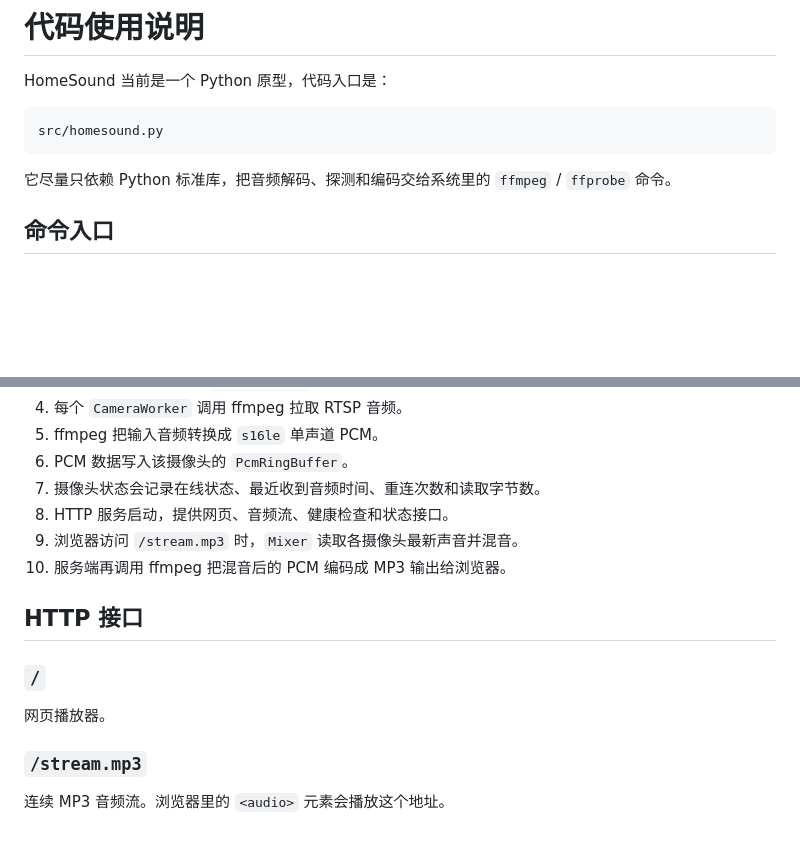
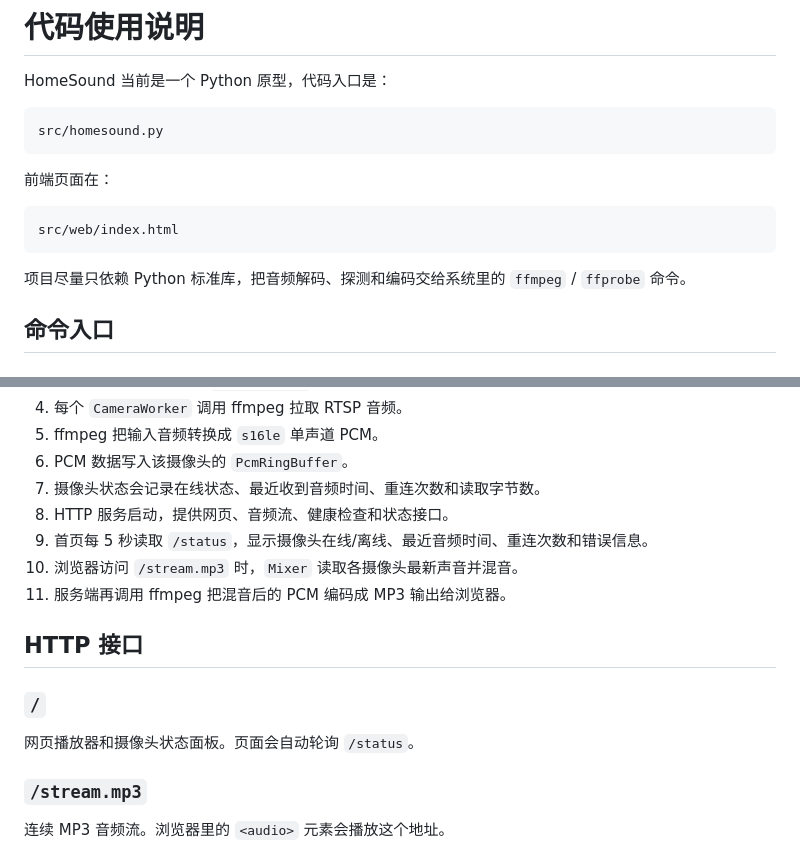
Before and after one commit to conanxin/home-sound-monitor, a Markdown page: docs/code-usage.md, 2 parts joined by grey strips. Rendered like a GitHub page; blank space fills up the shorter version.

````diff
--- a/docs/code-usage.md
+++ b/docs/code-usage.md
@@ -6,7 +6,13 @@ HomeSound 当前是一个 Python 原型，代码入口是：
 src/homesound.py
 ```
 
-它尽量只依赖 Python 标准库，把音频解码、探测和编码交给系统里的 `ffmpeg` / `ffprobe` 命令。
+前端页面在：
+
+```text
+src/web/index.html
+```
+
+项目尽量只依赖 Python 标准库，把音频解码、探测和编码交给系统里的 `ffmpeg` / `ffprobe` 命令。
 
 ## 命令入口
 
@@ -48,14 +54,15 @@ python src/homesound.py probe "rtsp://user:password@192.168.1.31:554/stream1" --
 6. PCM 数据写入该摄像头的 `PcmRingBuffer`。
 7. 摄像头状态会记录在线状态、最近收到音频时间、重连次数和读取字节数。
 8. HTTP 服务启动，提供网页、音频流、健康检查和状态接口。
-9. 浏览器访问 `/stream.mp3` 时，`Mixer` 读取各摄像头最新声音并混音。
-10. 服务端再调用 ffmpeg 把混音后的 PCM 编码成 MP3 输出给浏览器。
+9. 首页每 5 秒读取 `/status`，显示摄像头在线/离线、最近音频时间、重连次数和错误信息。
+10. 浏览器访问 `/stream.mp3` 时，`Mixer` 读取各摄像头最新声音并混音。
+11. 服务端再调用 ffmpeg 把混音后的 PCM 编码成 MP3 输出给浏览器。
 
 ## HTTP 接口
 
 ### `/`
 
-网页播放器。
+网页播放器和摄像头状态面板。页面会自动轮询 `/status`。
 
 ### `/stream.mp3`
 
````
Also changed, not shown: other parts of docs/code-usage.md (+25 -32 lines).
